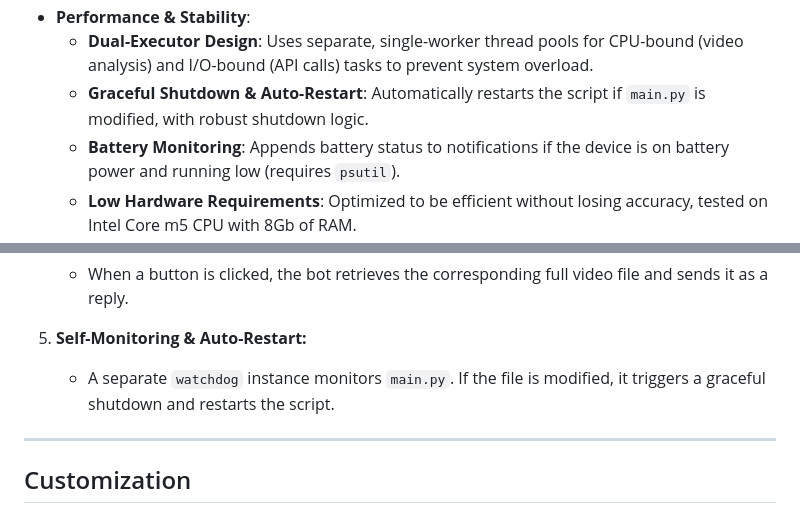
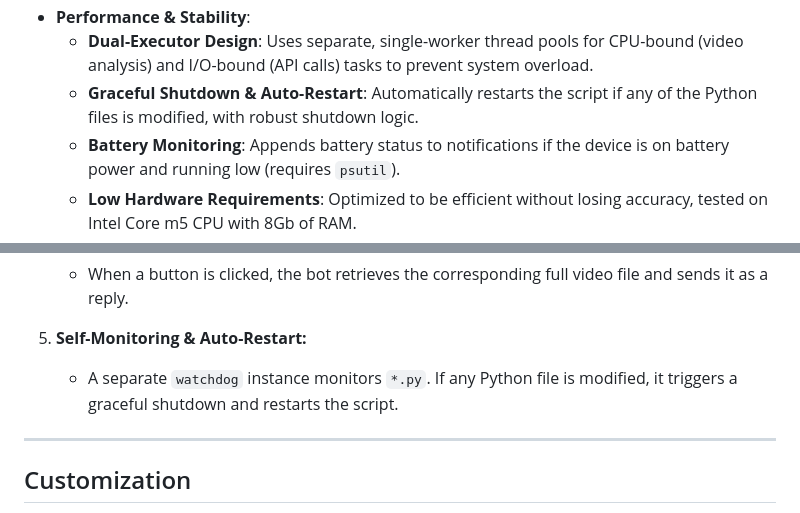
Before and after one commit to alivespirit/analyze-video, a Markdown page: README.md, 2 parts joined by grey strips. Drawn GitHub-style.

```diff
--- a/README.md
+++ b/README.md
@@ -27,7 +27,7 @@ This project is a Python-based application that monitors a folder for new video
   - **Media Handling**: Sends highlight clips as animations and insignificant motion as photos.
 - **Performance & Stability**:
   - **Dual-Executor Design**: Uses separate, single-worker thread pools for CPU-bound (video analysis) and I/O-bound (API calls) tasks to prevent system overload.
-  - **Graceful Shutdown & Auto-Restart**: Automatically restarts the script if `main.py` is modified, with robust shutdown logic.
+  - **Graceful Shutdown & Auto-Restart**: Automatically restarts the script if any of the Python files is modified, with robust shutdown logic.
   - **Battery Monitoring**: Appends battery status to notifications if the device is on battery power and running low (requires `psutil`).
   - **Low Hardware Requirements**: Optimized to be efficient without losing accuracy, tested on Intel Core m5 CPU with 8Gb of RAM.
 - **Enhanced Logging**:
@@ -152,7 +152,7 @@ pip install -r requirements.txt
    - When a button is clicked, the bot retrieves the corresponding full video file and sends it as a reply.
 
 5. **Self-Monitoring & Auto-Restart:**
-   - A separate `watchdog` instance monitors `main.py`. If the file is modified, it triggers a graceful shutdown and restarts the script.
+   - A separate `watchdog` instance monitors `*.py`. If any Python file is modified, it triggers a graceful shutdown and restarts the script.
 
 ---
 
```
